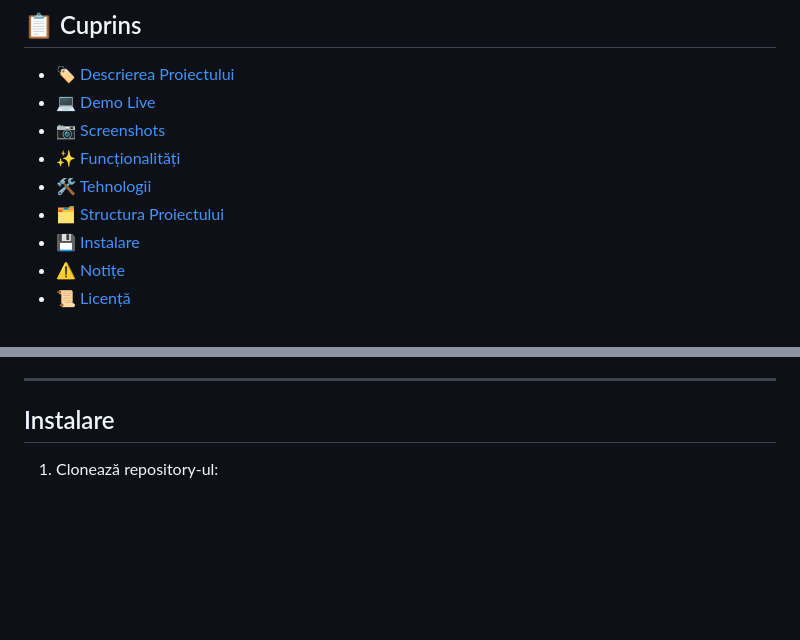
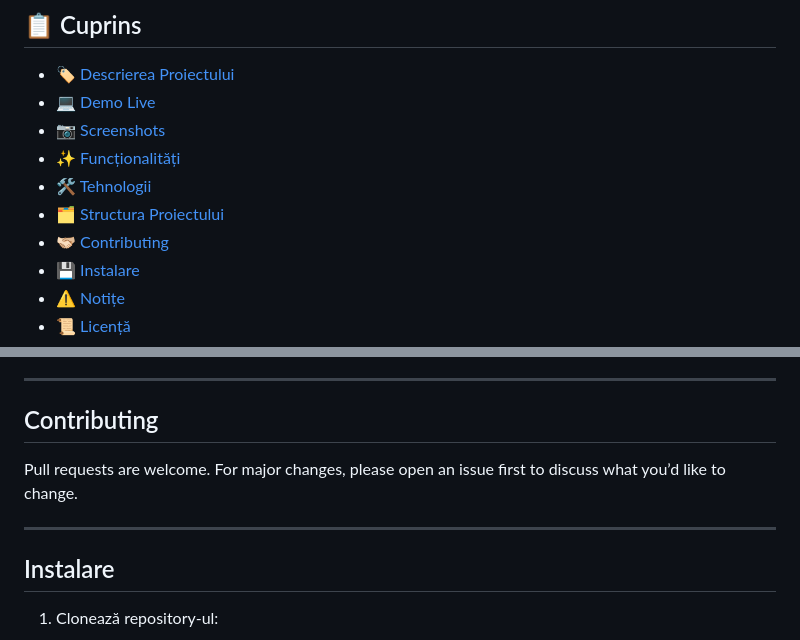
Before and after one commit to xAndreiix/Andrei-Iliescu-Portfolio, a Markdown page: README.md, 2 parts joined by grey strips. GitHub-like rendering; blank space fills up the shorter version.

```diff
--- a/README.md
+++ b/README.md
@@ -9,6 +9,7 @@
 - ✨ [Funcționalități](#funcționalități)
 - 🛠️ [Tehnologii](#tehnologii)
 - 🗂️ [Structura Proiectului](#structura-proiectului)
+- 🫱🏻‍🫲🏼 [Contributing](#contributing)
 - 💾 [Instalare](#instalare)
 - ⚠️ [Notițe](#notițe)
 - 📜 [Licență](#licență)
@@ -114,5 +114,13 @@ Acest website este realizat exclusiv în HTML și CSS, fără framework-uri sau
 
 ---
+
+## Contributing
+Pull requests are welcome.
+For major changes, please open an issue first to discuss what you’d like to change.
+<!-- ## Changelog -->
+
+---
+
 
 ## Instalare
 1. Clonează repository-ul:
```
Also changed, not shown: other parts of README.md (+0 -1 lines).
